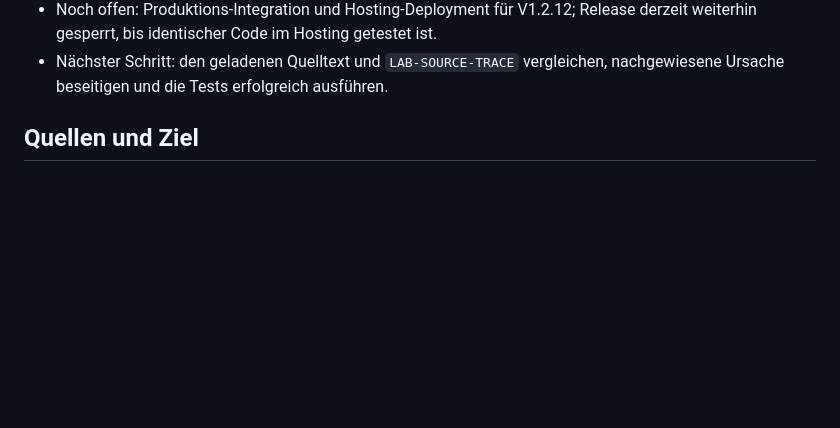
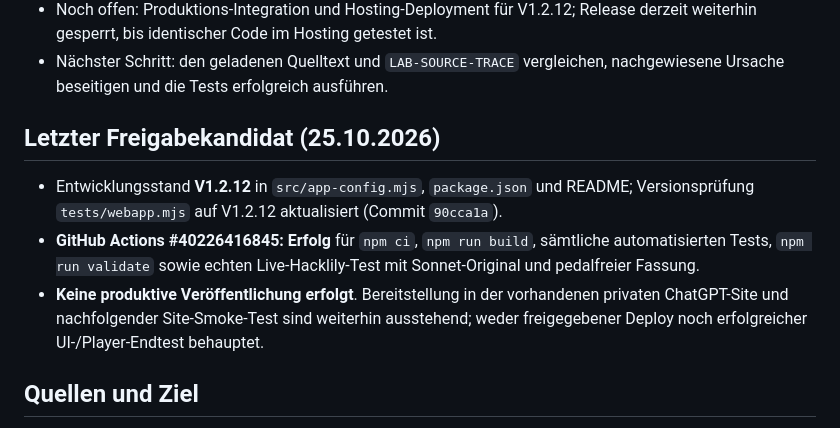
Before and after one commit to wibem1/LilyPond-Composition-Lab, a Markdown page: PROJECT_STATE.md, the part around the change. Rendered like a GitHub page; blank space fills up the shorter version.

Commit message:
Record green 1.2.12 candidate workflow and pending hosting deployment

```diff
--- a/PROJECT_STATE.md
+++ b/PROJECT_STATE.md
@@ -20,6 +20,12 @@ Stand: 25.10.2026 · **V1.2.11 als begrenztes Fehlerkorrektur-Update veröffentl
 - **Echter Hacklily-Nachweis, 25.10., GitHub Actions #40223054995 (vollständig erfolgreich):** unverändertes Sonnet-Original (4643 Zeichen) → SVG und MIDI vorhanden, LilyPond-interner `bounds of this piece aren't breakable` Fehler, Sonderfall als `recoverable:true` erkannt. Pedalfreie Version (4118 Zeichen) → SVG und MIDI vorhanden, Compilerdiagnose `passed`, keine Pedalfehler. `npm ci`, Build, alle 27 Tests und `validate` erfolgreich. Dieser Test verwendet die tatsächliche `expressionPlayback`-Aufbereitung und den echten Hacklily-WebSocket, aber **nicht** den veröffentlichten App-Worker/Hosting-Pfad und keine interaktive Player-Prüfung. Testdatei: `tests/fixtures/sonnet-standuhr-original.ly`, Skript `tests/sonnet-hacklily-live.mjs`.
 - Noch offen: Produktions-Integration und Hosting-Deployment für V1.2.12; Release derzeit weiterhin gesperrt, bis identischer Code im Hosting getestet ist.
 - Nächster Schritt: den geladenen Quelltext und `LAB-SOURCE-TRACE` vergleichen, nachgewiesene Ursache beseitigen und die Tests erfolgreich ausführen.
+
+## Letzter Freigabekandidat (25.10.2026)
+
+- Entwicklungsstand **V1.2.12** in `src/app-config.mjs`, `package.json` und README; Versionsprüfung `tests/webapp.mjs` auf V1.2.12 aktualisiert (Commit `90cca1a`).
+- **GitHub Actions #40226416845: Erfolg** für `npm ci`, `npm run build`, sämtliche automatisierten Tests, `npm run validate` sowie echten Live-Hacklily-Test mit Sonnet-Original und pedalfreier Fassung.
+- **Keine produktive Veröffentlichung erfolgt**. Bereitstellung in der vorhandenen privaten ChatGPT-Site und nachfolgender Site-Smoke-Test sind weiterhin ausstehend; weder freigegebener Deploy noch erfolgreicher UI-/Player-Endtest behauptet.
 
 ## Quellen und Ziel
 
```
